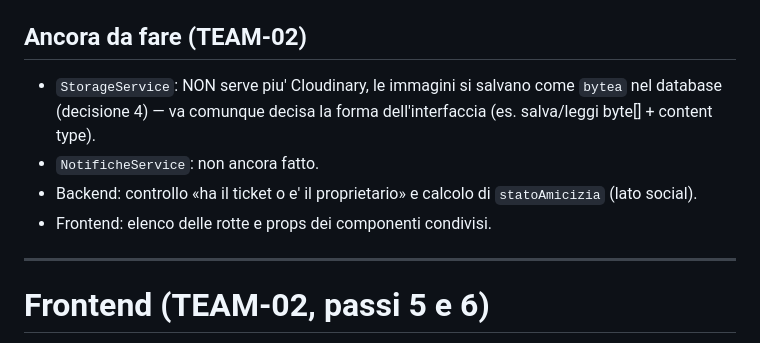
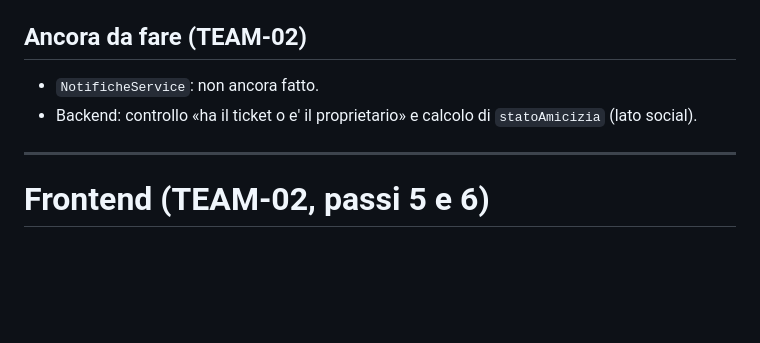
Before and after one commit to Cozzula-PIAN-Angelo/NoseY, a Markdown page: docs/interfacce.md, the part around the change. Rendered like a GitHub page; blank space fills up the shorter version.

Commit message:
Aggiorna interfacce.md: StorageService e frontend risolti

```diff
--- a/docs/interfacce.md
+++ b/docs/interfacce.md
@@ -69,11 +69,8 @@ void cancellaIscrizioniFuture(UUID utenteId);  // le sue iscrizioni a eventi PRO
 
 ## Ancora da fare (TEAM-02)
 
-- `StorageService`: NON serve piu' Cloudinary, le immagini si salvano come `bytea` nel database
-  (decisione 4) — va comunque decisa la forma dell'interfaccia (es. salva/leggi byte[] + content type).
 - `NotificheService`: non ancora fatto.
 - Backend: controllo «ha il ticket o e' il proprietario» e calcolo di `statoAmicizia` (lato social).
-- Frontend: elenco delle rotte e props dei componenti condivisi.
 
 ---
 
```
